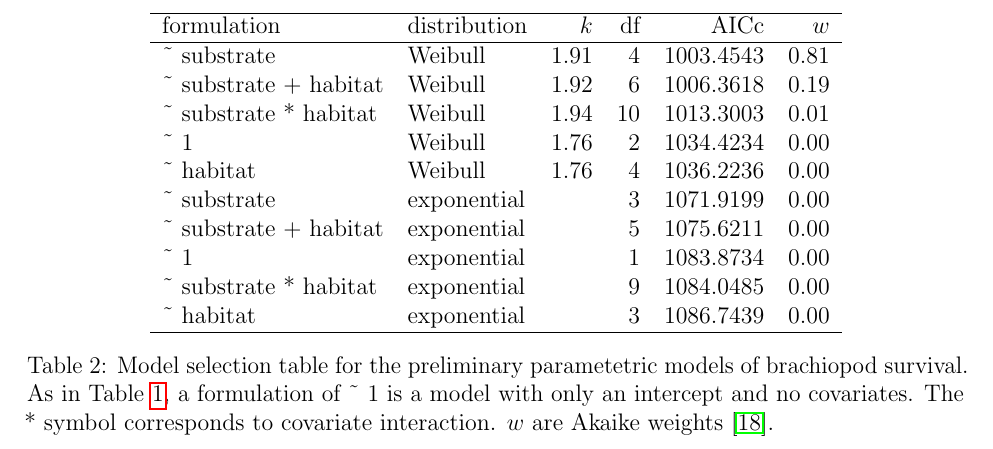
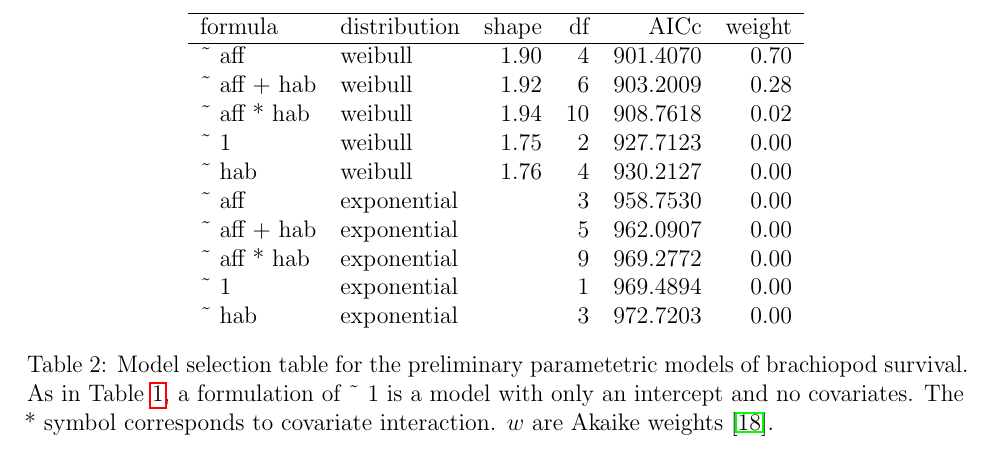
Before and after one commit to psmits/dissertation, a LaTeX document (proposal/proposal_doc.tex): part of page 18 of 42, cut so that both start at the same text. Compiled offline with pdfLaTeX.

Commit message:
updated table

```diff
--- a/proposal/proposal_doc.tex
+++ b/proposal/proposal_doc.tex
@@ -214,19 +214,18 @@ The best model of survival had substrate preference as the sole predictor of sur
   \centering
   \begin{tabular}{llrrrr}
     \hline
-    formulation & distribution & \(k\) & df & AICc & \(w\) \\
+    formula & distribution & shape & df & AICc & weight \\
     \hline
-    \~{} substrate & Weibull & 1.91 & 4 & 1003.4543 & 0.81 \\
-    \~{} substrate + habitat & Weibull & 1.92 & 6 & 1006.3618 & 0.19 \\
-    \~{} substrate * habitat & Weibull & 1.94 & 10 & 1013.3003 & 0.01 \\
-    \~{} 1 & Weibull & 1.76 & 2 & 1034.4234 & 0.00 \\
-    \~{} habitat & Weibull & 1.76 & 4 & 1036.2236 & 0.00 \\
-    \~{} substrate & exponential &  & 3 & 1071.9199 & 0.00 \\
-    \~{} substrate + habitat & exponential &  & 5 & 1075.6211 & 0.00 \\
-    \~{} 1 & exponential &  & 1 & 1083.8734 & 0.00 \\
-    \~{} substrate * habitat & exponential &  & 9 & 1084.0485 & 0.00 \\
-    \~{} habitat & exponential &  & 3 & 1086.7439 & 0.00 \\
-    \hline
+    \~{} aff & weibull & 1.90 & 4 & 901.4070 & 0.70 \\
+    \~{} aff + hab & weibull & 1.92 & 6 & 903.2009 & 0.28 \\
+    \~{} aff * hab & weibull & 1.94 & 10 & 908.7618 & 0.02 \\
+    \~{} 1 & weibull & 1.75 & 2 & 927.7123 & 0.00 \\
+    \~{} hab & weibull & 1.76 & 4 & 930.2127 & 0.00 \\
+    \~{} aff & exponential &  & 3 & 958.7530 & 0.00 \\
+    \~{} aff + hab & exponential &  & 5 & 962.0907 & 0.00 \\
+    \~{} aff * hab & exponential &  & 9 & 969.2772 & 0.00 \\
+    \~{} 1 & exponential &  & 1 & 969.4894 & 0.00 \\
+    \~{} hab & exponential &  & 3 & 972.7203 & 0.00 \\
   \end{tabular}
   \caption[Brachiopod survival models]{Model selection table for the preliminary parametetric models of brachiopod survival. As in Table \ref{tab:brac_surv_mod}, a formulation of \~{} 1 is a model with only an intercept and no covariates. The * symbol corresponds to covariate interaction. \(w\) are Akaike weights \citep{Burnham2002a}.}
   \label{tab:bracmod}
```
